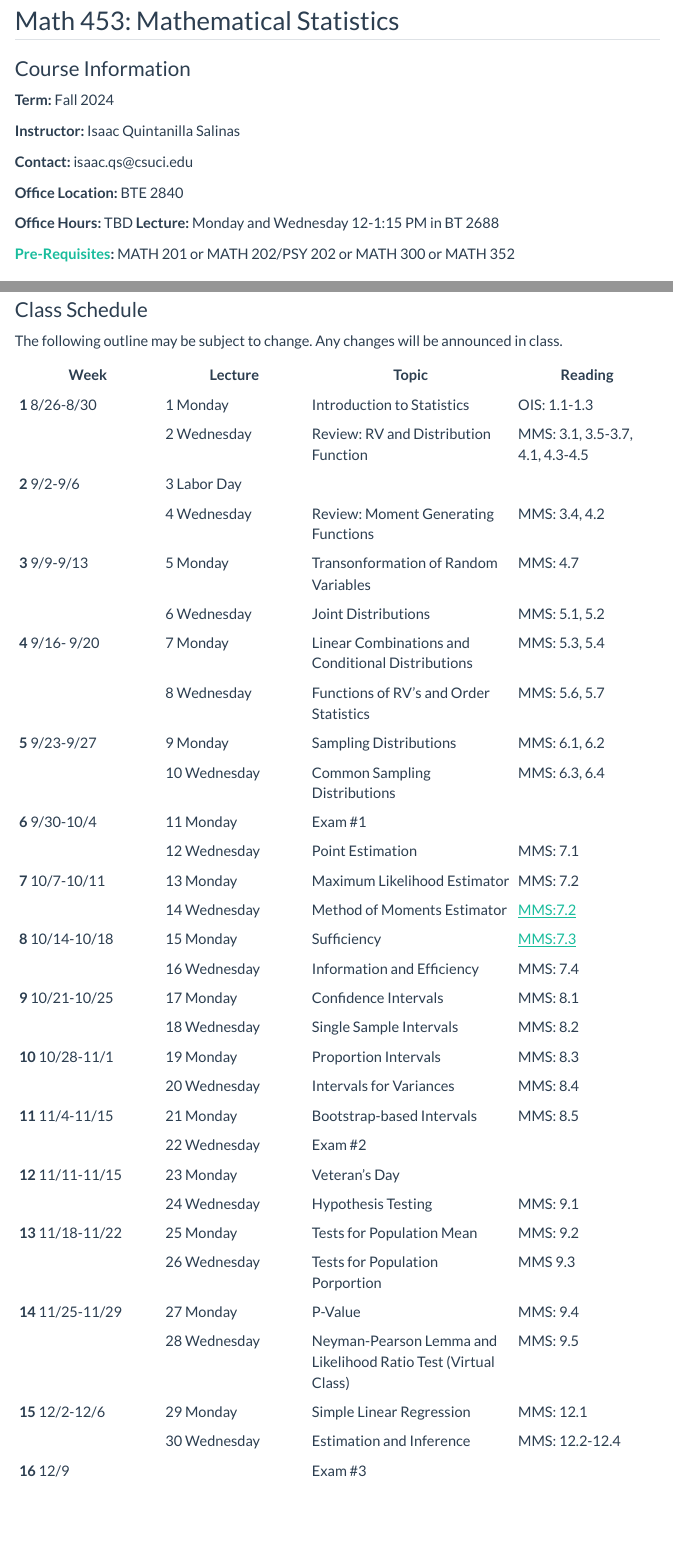
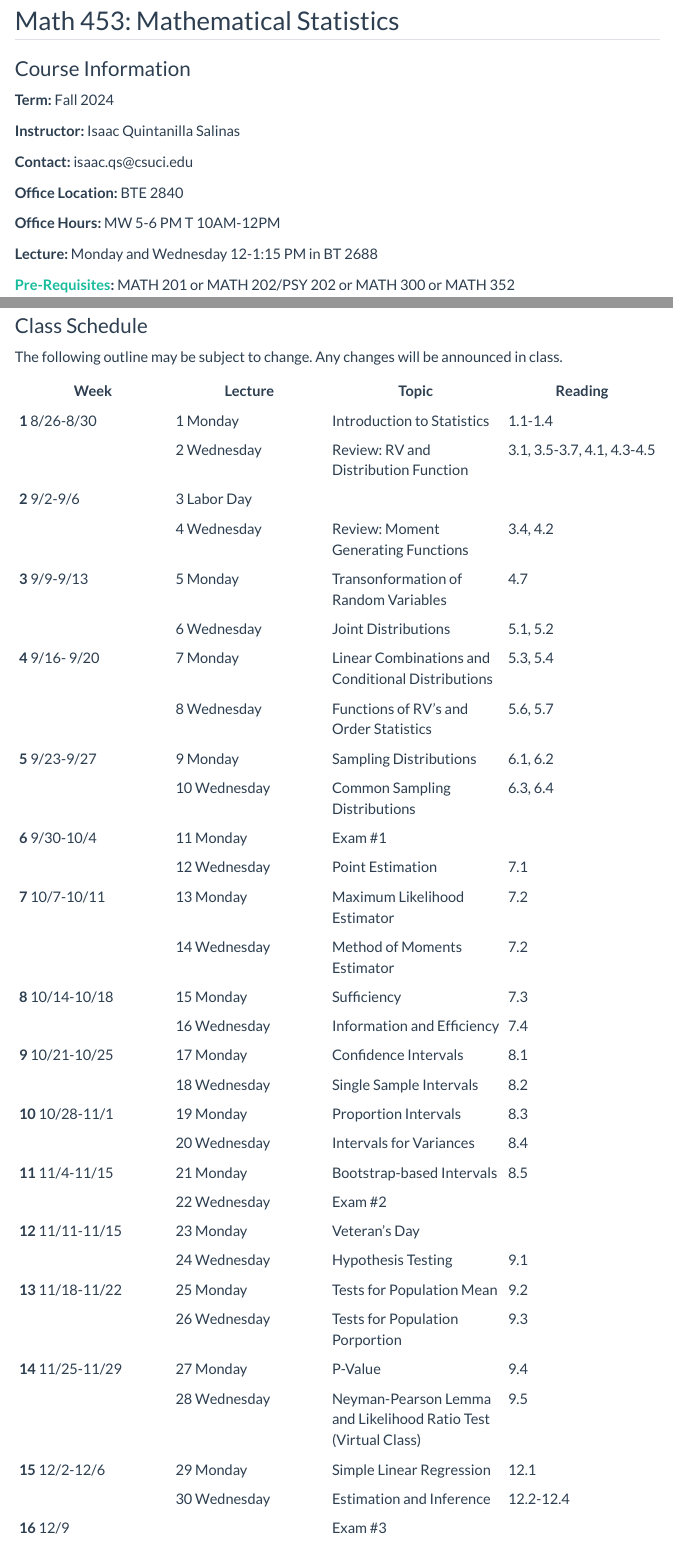
Before and after one commit to inqs909/m453_f24, a Quarto document (syllabus.qmd): the page in a window 1100 px wide, from 80 px down, and a second part further down, joined at a grey line. Rendered offline with R 4.5, knitr and Pandoc in place of Quarto, with nearby package versions; menus at the side of the page are left out.

Commit message:
Updated Files

```diff
--- a/syllabus.qmd
+++ b/syllabus.qmd
@@ -23,7 +23,9 @@ format:
 
 **Office Location:** BTE 2840
 
-**Office Hours:** TBD **Lecture:** Monday and Wednesday 12-1:15 PM in BT 2688
+**Office Hours:** MW 5-6 PM T 10AM-12PM
+
+**Lecture:** Monday and Wednesday 12-1:15 PM in BT 2688
 
 [**Pre-Requisites**](https://math.csuci.edu/programs/course-list.htm)**:** MATH 201 or MATH 202/PSY 202 or MATH 300 or MATH 352
 
@@ -86,39 +88,39 @@ There will be 4 extra credit opportunities worth a total of 10% of your overall
 
 The following outline may be subject to change. Any changes will be announced in class.
 
-| Week               | Lecture      | Topic                                                          | Reading                         |
-|-----------------|-----------------|-----------------------|-----------------|
-| **1** 8/26-8/30    | 1 Monday     | Introduction to Statistics                                     | OIS: 1.1-1.3                    |
-|                    | 2 Wednesday  | Review: RV and Distribution Function                           | MMS: 3.1, 3.5-3.7, 4.1, 4.3-4.5 |
-| **2** 9/2-9/6      | 3 Labor Day  |                                                                |                                 |
-|                    | 4 Wednesday  | Review: Moment Generating Functions                            | MMS: 3.4, 4.2                   |
-| **3** 9/9-9/13     | 5 Monday     | Transonformation of Random Variables                           | MMS: 4.7                        |
-|                    | 6 Wednesday  | Joint Distributions                                            | MMS: 5.1, 5.2                   |
-| **4** 9/16- 9/20   | 7 Monday     | Linear Combinations and Conditional Distributions              | MMS: 5.3, 5.4                   |
-|                    | 8 Wednesday  | Functions of RV's and Order Statistics                         | MMS: 5.6, 5.7                   |
-| **5** 9/23-9/27    | 9 Monday     | Sampling Distributions                                         | MMS: 6.1, 6.2                   |
-|                    | 10 Wednesday | Common Sampling Distributions                                  | MMS: 6.3, 6.4                   |
-| **6** 9/30-10/4    | 11 Monday    | Exam #1                                                        |                                 |
-|                    | 12 Wednesday | Point Estimation                                               | MMS: 7.1                        |
-| **7** 10/7-10/11   | 13 Monday    | Maximum Likelihood Estimator                                   | MMS: 7.2                        |
-|                    | 14 Wednesday | Method of Moments Estimator                                    | MMS:7.2                         |
-| **8** 10/14-10/18  | 15 Monday    | Sufficiency                                                    | MMS:7.3                         |
-|                    | 16 Wednesday | Information and Efficiency                                     | MMS: 7.4                        |
-| **9** 10/21-10/25  | 17 Monday    | Confidence Intervals                                           | MMS: 8.1                        |
-|                    | 18 Wednesday | Single Sample Intervals                                        | MMS: 8.2                        |
-| **10** 10/28-11/1  | 19 Monday    | Proportion Intervals                                           | MMS: 8.3                        |
-|                    | 20 Wednesday | Intervals for Variances                                        | MMS: 8.4                        |
-| **11** 11/4-11/15  | 21 Monday    | Bootstrap-based Intervals                                      | MMS: 8.5                        |
-|                    | 22 Wednesday | Exam #2                                                        |                                 |
-| **12** 11/11-11/15 | 23 Monday    | Veteran's Day                                                  |                                 |
-|                    | 24 Wednesday | Hypothesis Testing                                             | MMS: 9.1                        |
-| **13** 11/18-11/22 | 25 Monday    | Tests for Population Mean                                      | MMS: 9.2                        |
-|                    | 26 Wednesday | Tests for Population Porportion                                | MMS 9.3                         |
-| **14** 11/25-11/29 | 27 Monday    | P-Value                                                        | MMS: 9.4                        |
-|                    | 28 Wednesday | Neyman-Pearson Lemma and Likelihood Ratio Test (Virtual Class) | MMS: 9.5                        |
-| **15** 12/2-12/6   | 29 Monday    | Simple Linear Regression                                       | MMS: 12.1                       |
-|                    | 30 Wednesday | Estimation and Inference                                       | MMS: 12.2-12.4                  |
-| **16** 12/9        |              | Exam #3                                                        |                                 |
+| Week               | Lecture      | Topic                                                          | Reading                    |
+|------------------|------------------|--------------------|------------------|
+| **1** 8/26-8/30    | 1 Monday     | Introduction to Statistics                                     | 1.1-1.4                    |
+|                    | 2 Wednesday  | Review: RV and Distribution Function                           | 3.1, 3.5-3.7, 4.1, 4.3-4.5 |
+| **2** 9/2-9/6      | 3 Labor Day  |                                                                |                            |
+|                    | 4 Wednesday  | Review: Moment Generating Functions                            | 3.4, 4.2                   |
+| **3** 9/9-9/13     | 5 Monday     | Transonformation of Random Variables                           | 4.7                        |
+|                    | 6 Wednesday  | Joint Distributions                                            | 5.1, 5.2                   |
+| **4** 9/16- 9/20   | 7 Monday     | Linear Combinations and Conditional Distributions              | 5.3, 5.4                   |
+|                    | 8 Wednesday  | Functions of RV's and Order Statistics                         | 5.6, 5.7                   |
+| **5** 9/23-9/27    | 9 Monday     | Sampling Distributions                                         | 6.1, 6.2                   |
+|                    | 10 Wednesday | Common Sampling Distributions                                  | 6.3, 6.4                   |
+| **6** 9/30-10/4    | 11 Monday    | Exam #1                                                        |                            |
+|                    | 12 Wednesday | Point Estimation                                               | 7.1                        |
+| **7** 10/7-10/11   | 13 Monday    | Maximum Likelihood Estimator                                   | 7.2                        |
+|                    | 14 Wednesday | Method of Moments Estimator                                    | 7.2                        |
+| **8** 10/14-10/18  | 15 Monday    | Sufficiency                                                    | 7.3                        |
+|                    | 16 Wednesday | Information and Efficiency                                     | 7.4                        |
+| **9** 10/21-10/25  | 17 Monday    | Confidence Intervals                                           | 8.1                        |
+|                    | 18 Wednesday | Single Sample Intervals                                        | 8.2                        |
+| **10** 10/28-11/1  | 19 Monday    | Proportion Intervals                                           | 8.3                        |
+|                    | 20 Wednesday | Intervals for Variances                                        | 8.4                        |
+| **11** 11/4-11/15  | 21 Monday    | Bootstrap-based Intervals                                      | 8.5                        |
+|                    | 22 Wednesday | Exam #2                                                        |                            |
+| **12** 11/11-11/15 | 23 Monday    | Veteran's Day                                                  |                            |
+|                    | 24 Wednesday | Hypothesis Testing                                             | 9.1                        |
+| **13** 11/18-11/22 | 25 Monday    | Tests for Population Mean                                      | 9.2                        |
+|                    | 26 Wednesday | Tests for Population Porportion                                | 9.3                        |
+| **14** 11/25-11/29 | 27 Monday    | P-Value                                                        | 9.4                        |
+|                    | 28 Wednesday | Neyman-Pearson Lemma and Likelihood Ratio Test (Virtual Class) | 9.5                        |
+| **15** 12/2-12/6   | 29 Monday    | Simple Linear Regression                                       | 12.1                       |
+|                    | 30 Wednesday | Estimation and Inference                                       | 12.2-12.4                  |
+| **16** 12/9        |              | Exam #3                                                        |                            |
 
 ### University Policies
 
```
Also changed, not shown: docs/lectures/1a.qmd (+2 -0 lines), docs/lectures/1b.qmd (+1 -1 lines), lectures/1a.qmd (+2 -0 lines), lectures/1b.qmd (+1 -1 lines), posts/week_1.qmd (+5 -87 lines), posts/week_9.qmd (+1 -1 lines), docs/search.json, 16 other files.
